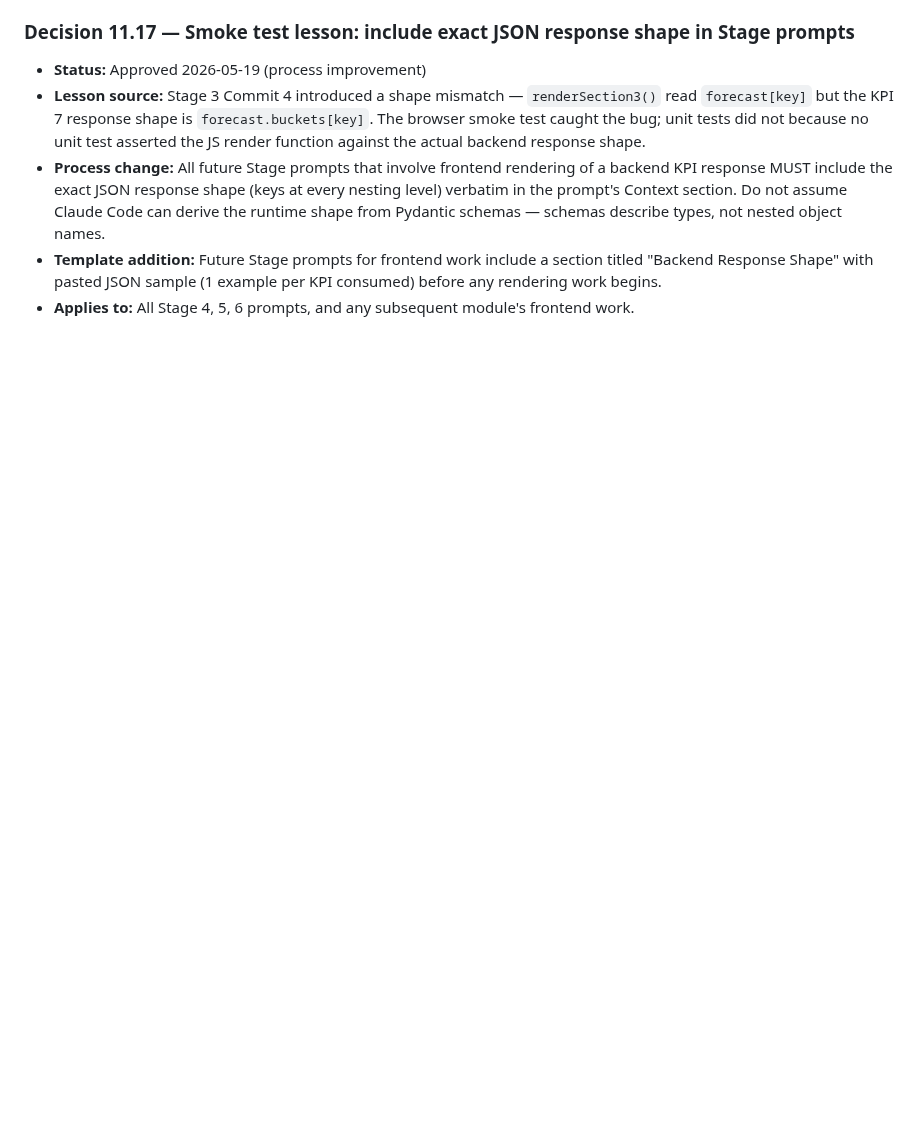
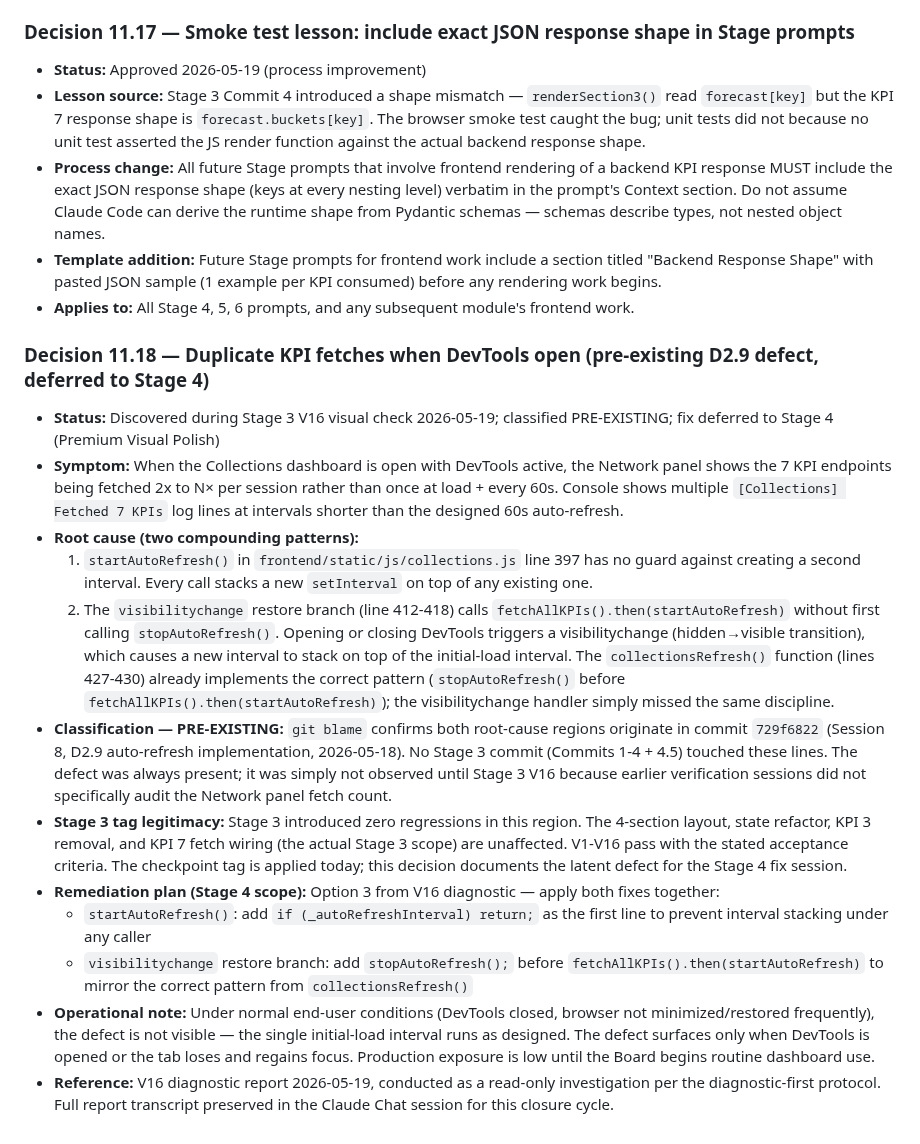
Before and after one commit to Wolfy-Wooolfy/LaVerde-ERP-AI-Engine, a Markdown page: docs/MODULE_2_IMPLEMENTATION_DECISIONS.md, the part around the change. Drawn GitHub-style; blank space fills up the shorter version.

Commit message:
docs(stage3): close Session 11 with Decision 11.18 (pre-existing D2.9 duplicate-fetch defect) + stage tracker update

```diff
--- a/docs/MODULE_2_IMPLEMENTATION_DECISIONS.md
+++ b/docs/MODULE_2_IMPLEMENTATION_DECISIONS.md
@@ -1821,3 +1821,55 @@ Checkpoint tag target:
   rendering work begins.
 - **Applies to:** All Stage 4, 5, 6 prompts, and any
   subsequent module's frontend work.
+
+### Decision 11.18 — Duplicate KPI fetches when DevTools open (pre-existing D2.9 defect, deferred to Stage 4)
+
+- **Status:** Discovered during Stage 3 V16 visual check 2026-05-19;
+  classified PRE-EXISTING; fix deferred to Stage 4 (Premium Visual Polish)
+- **Symptom:** When the Collections dashboard is open with DevTools
+  active, the Network panel shows the 7 KPI endpoints being fetched
+  2x to N× per session rather than once at load + every 60s. Console
+  shows multiple `[Collections] Fetched 7 KPIs` log lines at intervals
+  shorter than the designed 60s auto-refresh.
+- **Root cause (two compounding patterns):**
+  1. `startAutoRefresh()` in `frontend/static/js/collections.js`
+     line 397 has no guard against creating a second interval. Every
+     call stacks a new `setInterval` on top of any existing one.
+  2. The `visibilitychange` restore branch (line 412-418) calls
+     `fetchAllKPIs().then(startAutoRefresh)` without first calling
+     `stopAutoRefresh()`. Opening or closing DevTools triggers a
+     visibilitychange (hidden→visible transition), which causes a
+     new interval to stack on top of the initial-load interval.
+  The `collectionsRefresh()` function (lines 427-430) already implements
+  the correct pattern (`stopAutoRefresh()` before
+  `fetchAllKPIs().then(startAutoRefresh)`); the visibilitychange handler
+  simply missed the same discipline.
+- **Classification — PRE-EXISTING:** `git blame` confirms both root-cause
+  regions originate in commit `729f6822` (Session 8, D2.9 auto-refresh
+  implementation, 2026-05-18). No Stage 3 commit (Commits 1-4 + 4.5)
+  touched these lines. The defect was always present; it was simply
+  not observed until Stage 3 V16 because earlier verification sessions
+  did not specifically audit the Network panel fetch count.
+- **Stage 3 tag legitimacy:** Stage 3 introduced zero regressions in
+  this region. The 4-section layout, state refactor, KPI 3 removal,
+  and KPI 7 fetch wiring (the actual Stage 3 scope) are unaffected.
+  V1-V16 pass with the stated acceptance criteria. The checkpoint
+  tag is applied today; this decision documents the latent defect
+  for the Stage 4 fix session.
+- **Remediation plan (Stage 4 scope):** Option 3 from V16 diagnostic —
+  apply both fixes together:
+  - `startAutoRefresh()`: add `if (_autoRefreshInterval) return;` as
+    the first line to prevent interval stacking under any caller
+  - `visibilitychange` restore branch: add `stopAutoRefresh();`
+    before `fetchAllKPIs().then(startAutoRefresh)` to mirror the
+    correct pattern from `collectionsRefresh()`
+- **Operational note:** Under normal end-user conditions (DevTools
+  closed, browser not minimized/restored frequently), the defect is
+  not visible — the single initial-load interval runs as designed.
+  The defect surfaces only when DevTools is opened or the tab loses
+  and regains focus. Production exposure is low until the Board
+  begins routine dashboard use.
+- **Reference:** V16 diagnostic report 2026-05-19, conducted as a
+  read-only investigation per the diagnostic-first protocol. Full
+  report transcript preserved in the Claude Chat session for this
+  closure cycle.
```
Also changed, not shown: docs/MODULE_2_STAGE_TRACKER.md (+2 -2 lines).
